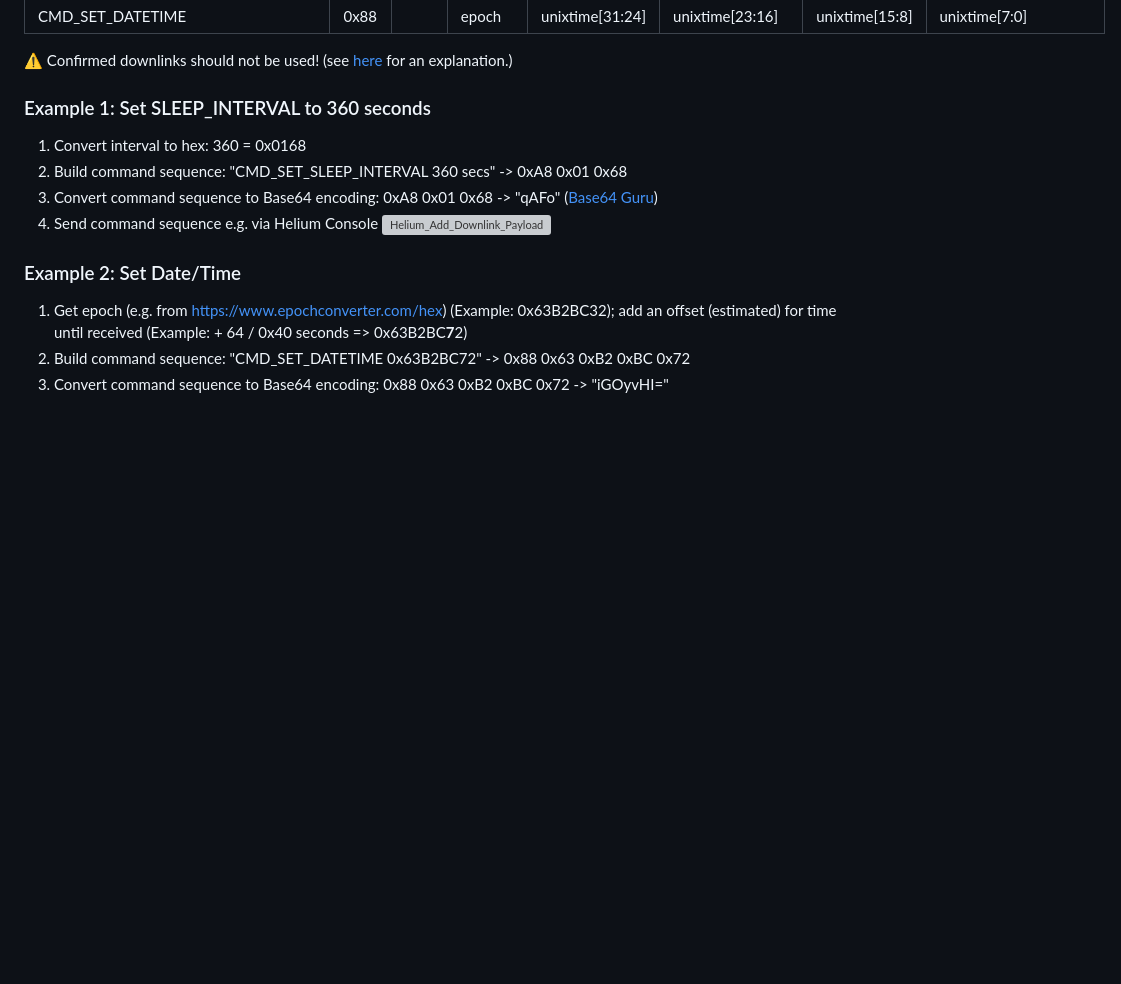
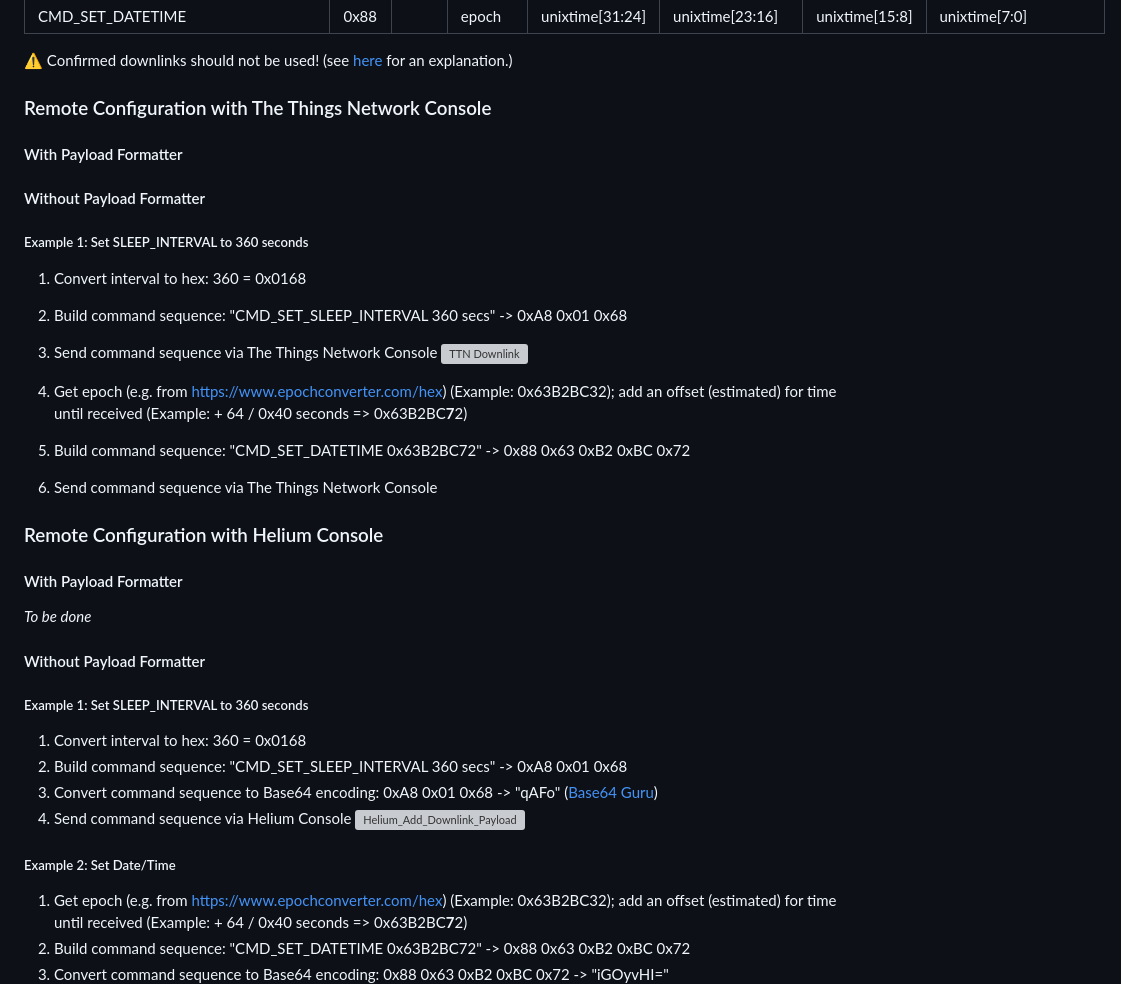
Before and after one commit to matthias-bs/BresserWeatherSensorTTN, a Markdown page: README.md, the part around the change. GitHub-like rendering; blank space fills up the shorter version; grey boxes are pictures that could not be loaded.

```diff
--- a/README.md
+++ b/README.md
@@ -231,14 +231,34 @@ See [Debug Output Configuration in Arduino IDE](DEBUG_OUTPUT.md)
 
 :warning: Confirmed downlinks should not be used! (see [here](https://www.thethingsnetwork.org/forum/t/how-to-purge-a-scheduled-confirmed-downlink/56849/7) for an explanation.)
 
-### Example 1: Set SLEEP_INTERVAL to 360 seconds
+### Remote Configuration with The Things Network Console
+#### With Payload Formatter
+
+#### Without Payload Formatter
+##### Example 1: Set SLEEP_INTERVAL to 360 seconds
+1. Convert interval to hex: 360 = 0x0168
+2. Build command sequence: "CMD_SET_SLEEP_INTERVAL 360 secs" -> 0xA8 0x01 0x68
+3. Send command sequence via The Things Network Console
+![TTN Downlink](https://github.com/matthias-bs/BresserWeatherSensorTTN/assets/83612361/67544195-c2cd-4118-8de5-1f1c0facacdb)
+
+
+1. Get epoch (e.g. from https://www.epochconverter.com/hex) (Example: 0x63B2BC32); add an offset (estimated) for time until received (Example: + 64 / 0x40 seconds => 0x63B2BC**7**2)
+2. Build command sequence: "CMD_SET_DATETIME 0x63B2BC72" -> 0x88 0x63 0xB2 0xBC 0x72
+3. Send command sequence via The Things Network Console
+
+### Remote Configuration with Helium Console
+#### With Payload Formatter
+_To be done_
+
+#### Without Payload Formatter
+##### Example 1: Set SLEEP_INTERVAL to 360 seconds
 1. Convert interval to hex: 360 = 0x0168
 2. Build command sequence: "CMD_SET_SLEEP_INTERVAL 360 secs" -> 0xA8 0x01 0x68
 3. Convert command sequence to Base64 encoding: 0xA8 0x01 0x68 -> "qAFo" ([Base64 Guru](https://base64.guru/converter/encode/hex))
-4. Send command sequence e.g. via Helium Console
+4. Send command sequence via Helium Console
     ![Helium_Add_Downlink_Payload](https://user-images.githubusercontent.com/83612361/210183244-a2d109bc-6782-4f83-b406-7f6e0b17eda1.png)
 
-### Example 2: Set Date/Time
+##### Example 2: Set Date/Time
 
 1. Get epoch (e.g. from https://www.epochconverter.com/hex) (Example: 0x63B2BC32); add an offset (estimated) for time until received (Example: + 64 / 0x40 seconds => 0x63B2BC**7**2)
 2. Build command sequence: "CMD_SET_DATETIME 0x63B2BC72" -> 0x88 0x63 0xB2 0xBC 0x72
```
